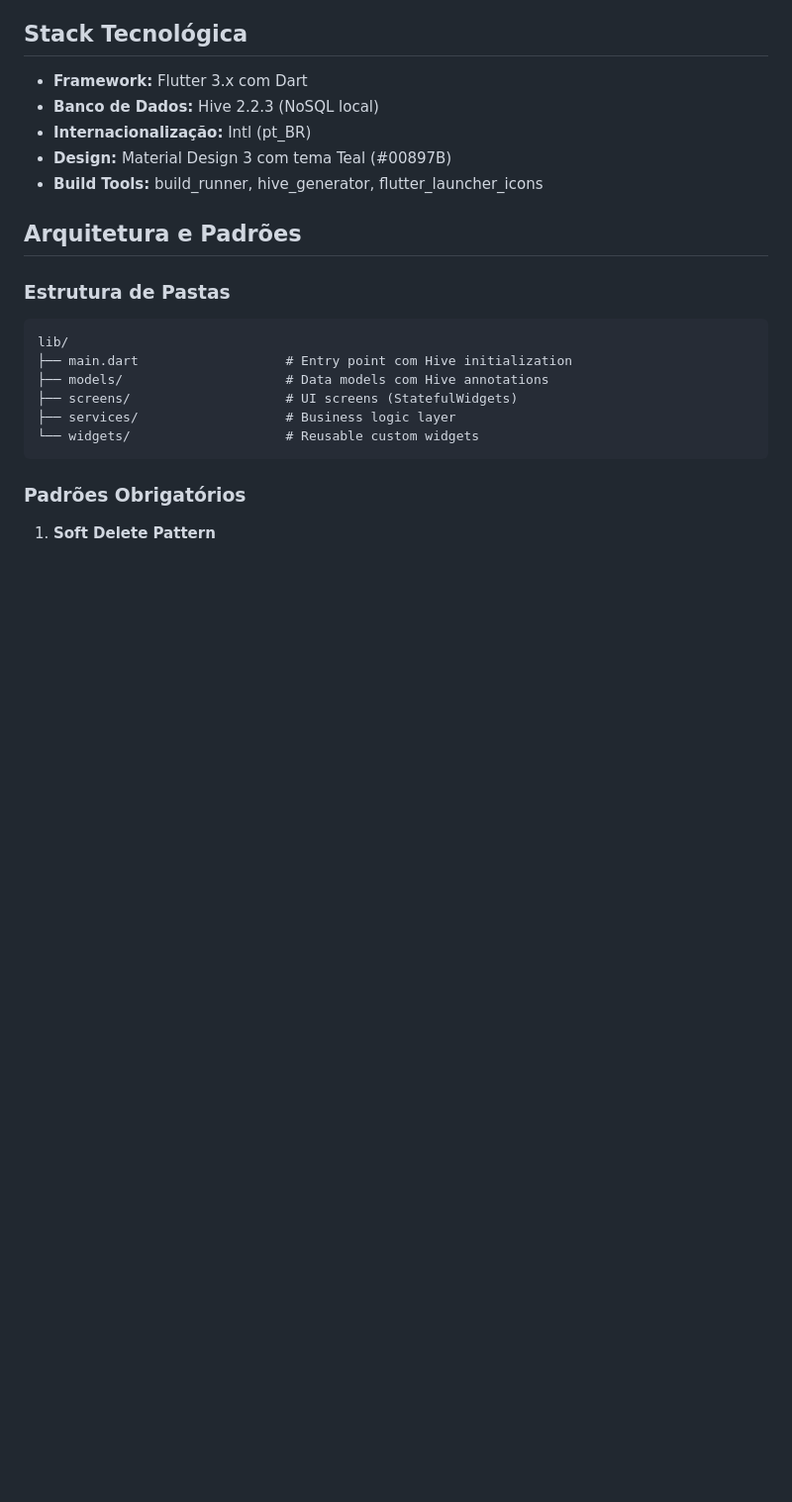
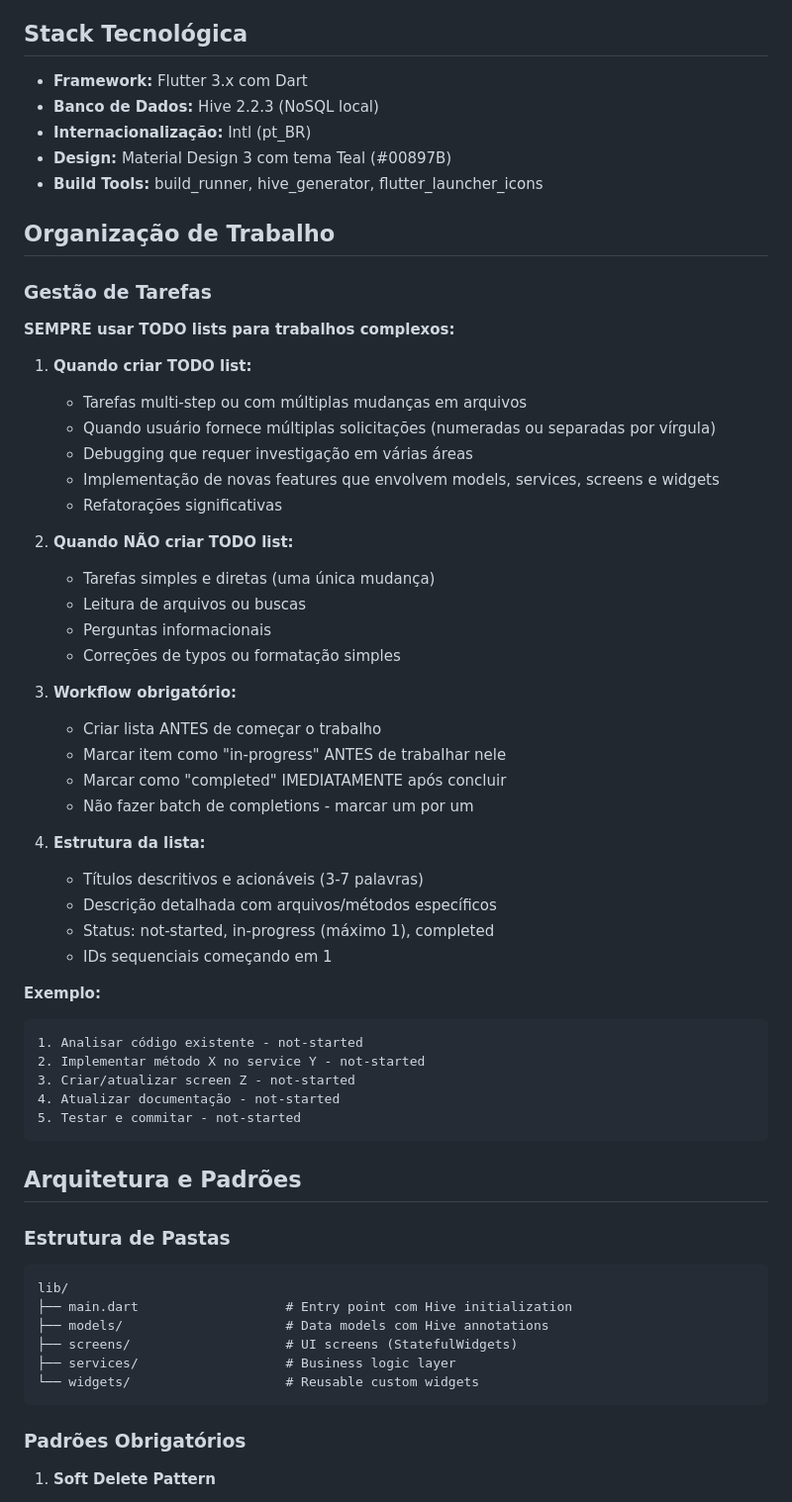
Before and after one commit to rodrigolanes/fiz_plantao, a Markdown page: .github/copilot-instructions.md, the part around the change. Shown at 99% size. Rendered like a GitHub page; blank space fills up the shorter version.

Commit message:
docs: adicionar diretrizes de gestão de tarefas e TODO lists em .github/copilot-instructions.md

````diff
--- a/.github/copilot-instructions.md
+++ b/.github/copilot-instructions.md
@@ -11,6 +11,50 @@
 - **Internacionalização:** Intl (pt_BR)
 - **Design:** Material Design 3 com tema Teal (#00897B)
 - **Build Tools:** build_runner, hive_generator, flutter_launcher_icons
+
+## Organização de Trabalho
+
+### Gestão de Tarefas
+
+**SEMPRE usar TODO lists para trabalhos complexos:**
+
+1. **Quando criar TODO list:**
+
+   - Tarefas multi-step ou com múltiplas mudanças em arquivos
+   - Quando usuário fornece múltiplas solicitações (numeradas ou separadas por vírgula)
+   - Debugging que requer investigação em várias áreas
+   - Implementação de novas features que envolvem models, services, screens e widgets
+   - Refatorações significativas
+
+2. **Quando NÃO criar TODO list:**
+
+   - Tarefas simples e diretas (uma única mudança)
+   - Leitura de arquivos ou buscas
+   - Perguntas informacionais
+   - Correções de typos ou formatação simples
+
+3. **Workflow obrigatório:**
+
+   - Criar lista ANTES de começar o trabalho
+   - Marcar item como "in-progress" ANTES de trabalhar nele
+   - Marcar como "completed" IMEDIATAMENTE após concluir
+   - Não fazer batch de completions - marcar um por um
+
+4. **Estrutura da lista:**
+   - Títulos descritivos e acionáveis (3-7 palavras)
+   - Descrição detalhada com arquivos/métodos específicos
+   - Status: not-started, in-progress (máximo 1), completed
+   - IDs sequenciais começando em 1
+
+**Exemplo:**
+
+```
+1. Analisar código existente - not-started
+2. Implementar método X no service Y - not-started
+3. Criar/atualizar screen Z - not-started
+4. Atualizar documentação - not-started
+5. Testar e commitar - not-started
+```
 
 ## Arquitetura e Padrões
 
````
